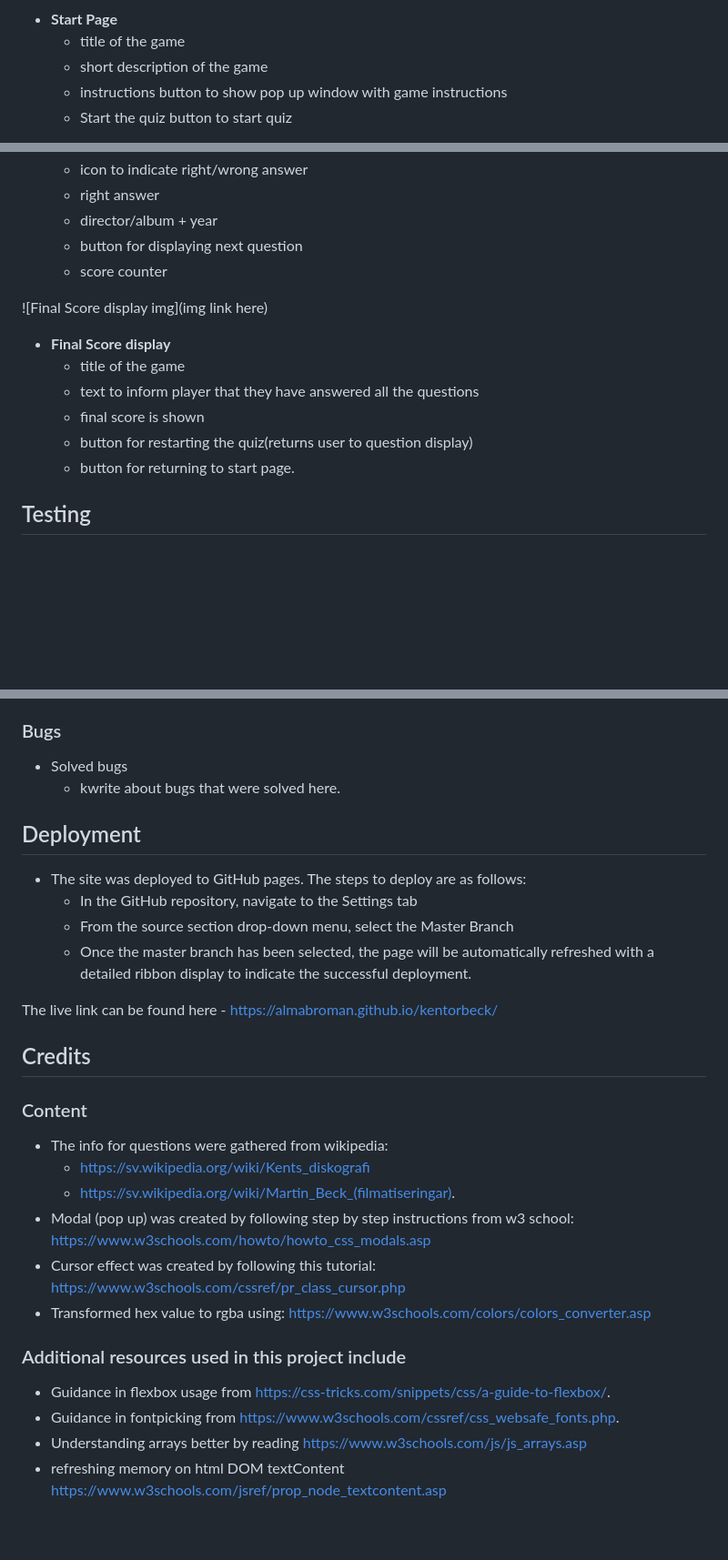
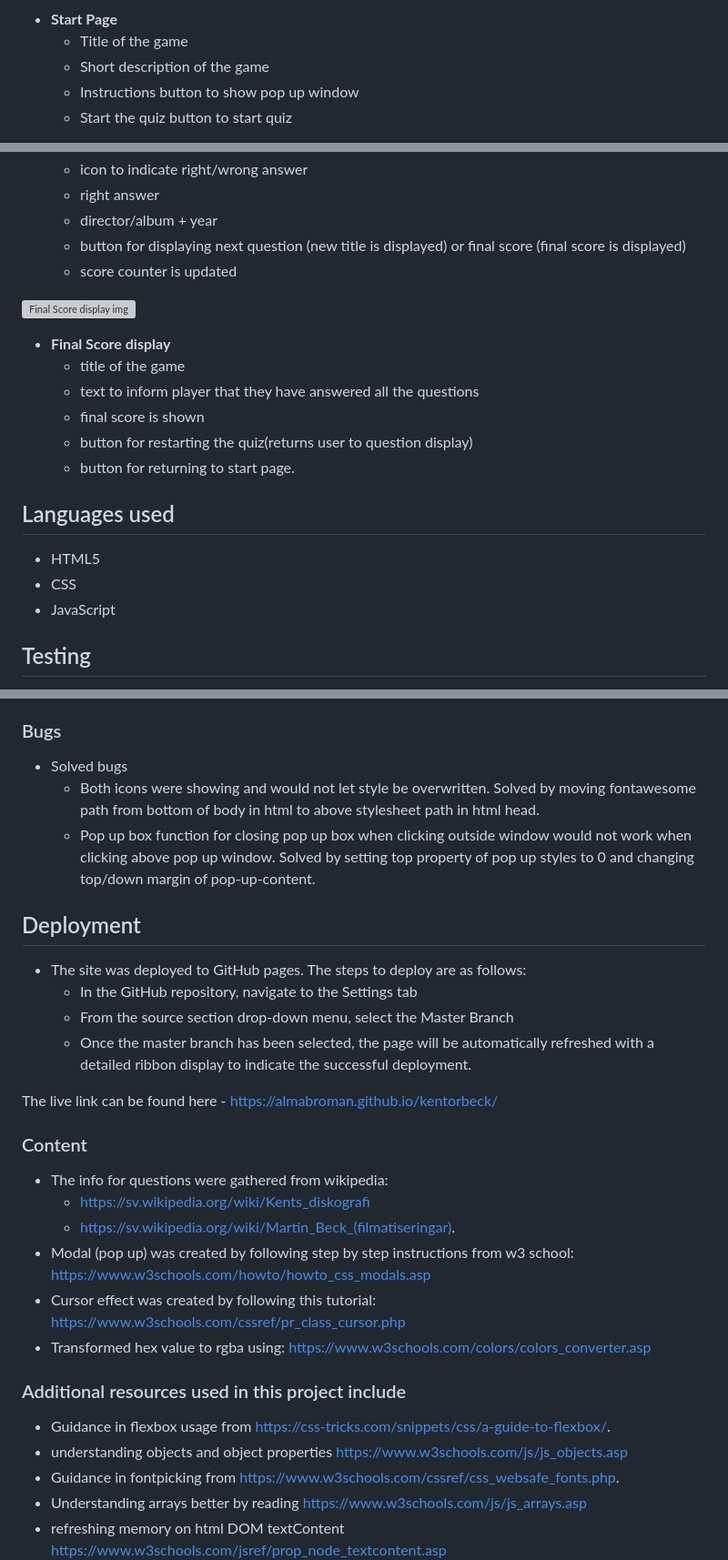
Before and after one commit to AlmaBroman/kentorbeck, a Markdown page: README.md, 3 parts joined by grey strips. Shown at 91% size. GitHub-like rendering; blank space fills up the shorter version; grey boxes are pictures that could not be loaded.

```diff
--- a/README.md
+++ b/README.md
@@ -18,7 +16,7 @@ responsive
 
 - **Start Page**
-  - title of the game
-  - short description of the game
-  - instructions button to show pop up window with game instructions
+  - Title of the game
+  - Short description of the game
+  - Instructions button to show pop up window
   - Start the quiz button to start quiz
 
@@ -38,10 +45,10 @@ responsive
   - icon to indicate right/wrong answer
   - right answer
   - director/album + year
-  - button for displaying next question
-  - score counter
+  - button for displaying next question (new title is displayed) or final score (final score is displayed)
+  - score counter is updated
 
-![Final Score display img](img link here)
+![Final Score display img](readme-assets/final-score-display.png)
 
 - **Final Score display**
   - title of the game
@@ -49,6 +56,12 @@ responsive
   - final score is shown
   - button for restarting the quiz(returns user to question display)
   - button for returning to start page.
+
+## Languages used
+
+- HTML5
+- CSS
+- JavaScript
 
 ## Testing
 
@@ -71,7 +84,9 @@ The site was tested in google chrome developer tools, on iphone 12 mini (Safari)
 ### Bugs
 
  - Solved bugs
-   - kwrite about bugs that were solved here.
+   - Both icons were showing and would not let style be overwritten. Solved by moving fontawesome path from bottom of body in html to above stylesheet path in html head.
+   - Pop up box function for closing pop up box when clicking outside window would not work when clicking above pop up window. Solved by setting top property of  pop up styles to 0 and changing top/down margin of  pop-up-content.
+
 
 ## Deployment
 
@@ -82,8 +97,6 @@ The site was tested in google chrome developer tools, on iphone 12 mini (Safari)
 
 The live link can be found here - <https://almabroman.github.io/kentorbeck/>
 
-## Credits
-
 ### Content
 
 - The info for questions were gathered from wikipedia:
@@ -93,11 +106,10 @@ The live link can be found here - <https://almabroman.github.io/kentorbeck/>
 - Cursor effect was created by following this tutorial: <https://www.w3schools.com/cssref/pr_class_cursor.php>
 - Transformed hex value to rgba using: <https://www.w3schools.com/colors/colors_converter.asp>
 
-
-
 ### Additional resources used in this project include
 
 - Guidance in flexbox usage from <https://css-tricks.com/snippets/css/a-guide-to-flexbox/>.
+- understanding objects and object properties <https://www.w3schools.com/js/js_objects.asp>
 - Guidance in fontpicking from <https://www.w3schools.com/cssref/css_websafe_fonts.php>.
 - Understanding arrays better by reading <https://www.w3schools.com/js/js_arrays.asp>
 - refreshing memory on html DOM textContent <https://www.w3schools.com/jsref/prop_node_textcontent.asp>
```
Also changed, not shown: other parts of README.md (+17 -10 lines).
